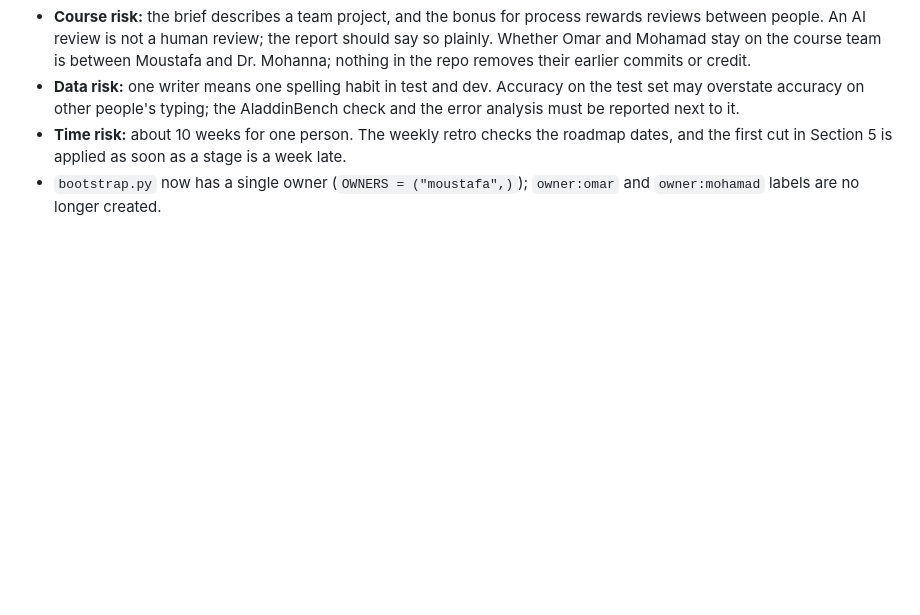
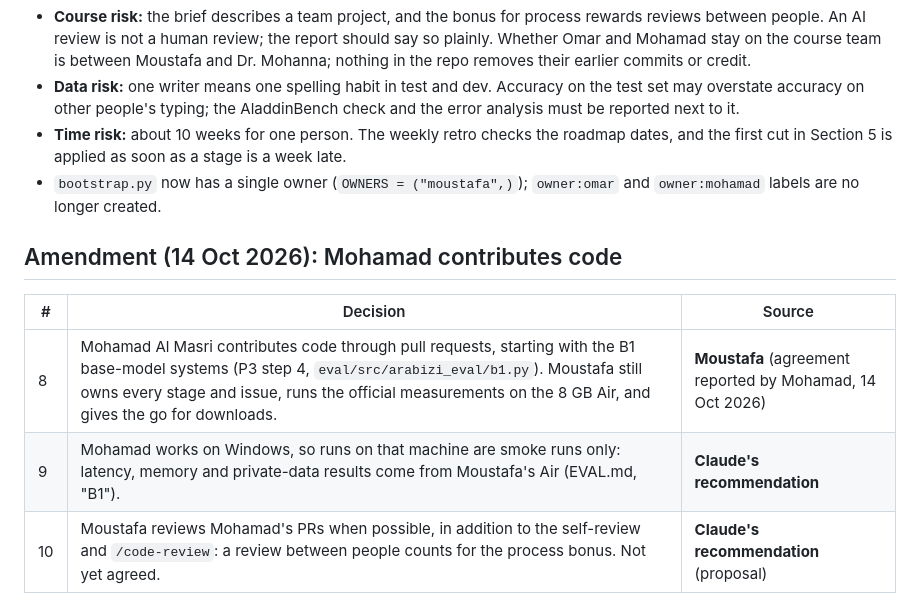
Before and after one commit to Mustafa-Abbara/arabizi-keyboard, a Markdown page: docs/decisions/0011-solo-build.md, the part around the change. Rendered like a GitHub page; blank space fills up the shorter version.

Commit message:
docs(P0): ADR 0011 amendment, Mohamad contributes code by PR
Moustafa agreed on 14 Oct 2026 that Mohamad contributes, starting with B1.
Official measurements and the download go-ahead stay with Moustafa.

Co-Authored-By: Claude Opus 5.5 <noreply@anthropic.com>

```diff
--- a/docs/decisions/0011-solo-build.md
+++ b/docs/decisions/0011-solo-build.md
@@ -37,3 +37,11 @@ The Phase 1 roadmap ([ADR 0010](0010-phase1-pivot.md)) split the work between th
 - **Data risk:** one writer means one spelling habit in test and dev. Accuracy on the test set may overstate accuracy on other people's typing; the AladdinBench check and the error analysis must be reported next to it.
 - **Time risk:** about 10 weeks for one person. The weekly retro checks the roadmap dates, and the first cut in Section 5 is applied as soon as a stage is a week late.
 - `bootstrap.py` now has a single owner (`OWNERS = ("moustafa",)`); `owner:omar` and `owner:mohamad` labels are no longer created.
+
+## Amendment (14 Oct 2026): Mohamad contributes code
+
+| # | Decision | Source |
+|---|---|---|
+| 8 | Mohamad Al Masri contributes code through pull requests, starting with the B1 base-model systems (P3 step 4, `eval/src/arabizi_eval/b1.py`). Moustafa still owns every stage and issue, runs the official measurements on the 8 GB Air, and gives the go for downloads. | **Moustafa** (agreement reported by Mohamad, 14 Oct 2026) |
+| 9 | Mohamad works on Windows, so runs on that machine are smoke runs only: latency, memory and private-data results come from Moustafa's Air (EVAL.md, "B1"). | **Claude's recommendation** |
+| 10 | Moustafa reviews Mohamad's PRs when possible, in addition to the self-review and `/code-review`: a review between people counts for the process bonus. Not yet agreed. | **Claude's recommendation** (proposal) |
```
Also changed, not shown: CLAUDE.md (+1 -1 lines).
